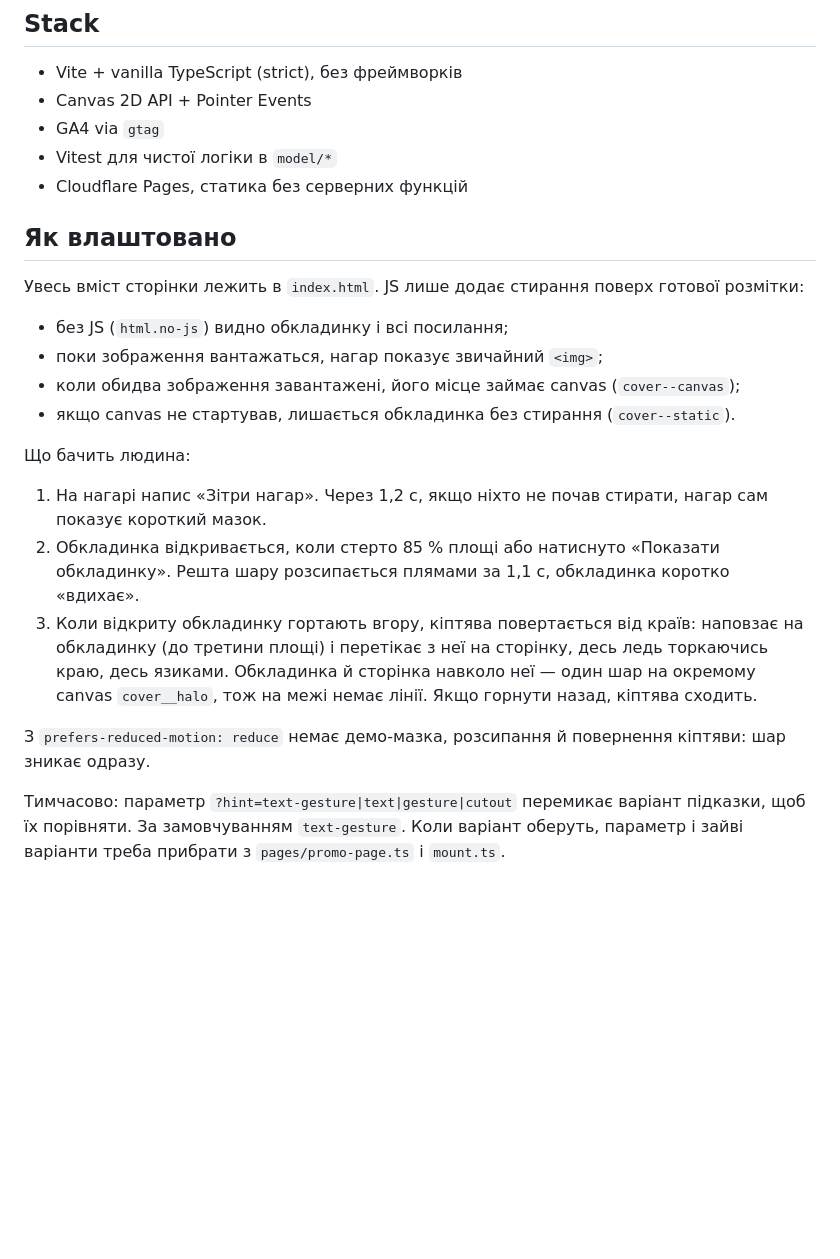
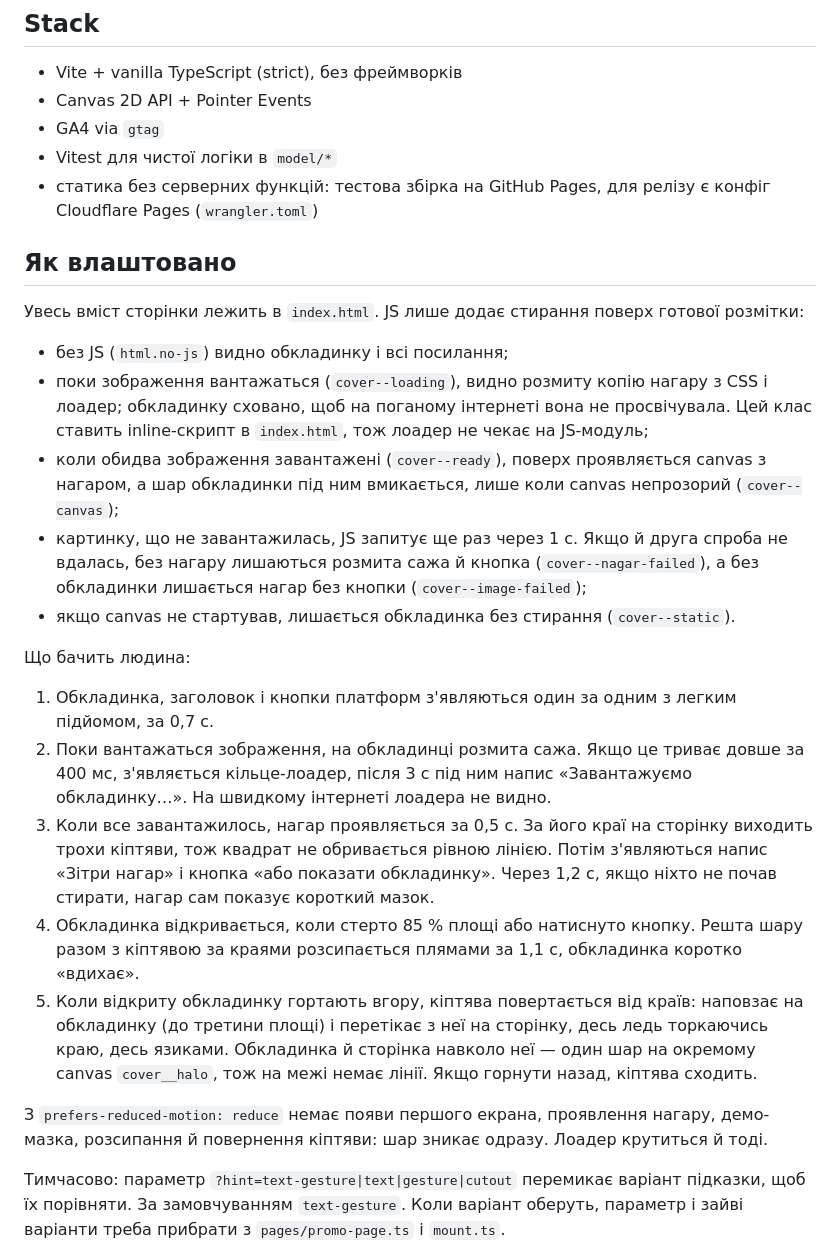
Before and after one commit to Cultural-Forces/nagar-embed-banner, a Markdown page: README.md, the part around one of its changes. Rendered like a GitHub page; blank space fills up the shorter version.

```diff
--- a/README.md
+++ b/README.md
@@ -12,7 +12,8 @@
 - Canvas 2D API + Pointer Events
 - GA4 via `gtag`
 - Vitest для чистої логіки в `model/*`
-- Cloudflare Pages, статика без серверних функцій
+- статика без серверних функцій: тестова збірка на GitHub Pages, для релізу
+  є конфіг Cloudflare Pages (`wrangler.toml`)
 
 ## Як влаштовано
 
@@ -20,25 +21,42 @@
 готової розмітки:
 
 - без JS (`html.no-js`) видно обкладинку і всі посилання;
-- поки зображення вантажаться, нагар показує звичайний `<img>`;
-- коли обидва зображення завантажені, його місце займає canvas (`cover--canvas`);
+- поки зображення вантажаться (`cover--loading`), видно розмиту копію нагару
+  з CSS і лоадер; обкладинку сховано, щоб на поганому інтернеті вона не
+  просвічувала. Цей клас ставить inline-скрипт в `index.html`, тож лоадер не
+  чекає на JS-модуль;
+- коли обидва зображення завантажені (`cover--ready`), поверх проявляється
+  canvas з нагаром, а шар обкладинки під ним вмикається, лише коли canvas
+  непрозорий (`cover--canvas`);
+- картинку, що не завантажилась, JS запитує ще раз через 1 с. Якщо й друга
+  спроба не вдалась, без нагару лишаються розмита сажа й кнопка
+  (`cover--nagar-failed`), а без обкладинки лишається нагар без кнопки
+  (`cover--image-failed`);
 - якщо canvas не стартував, лишається обкладинка без стирання (`cover--static`).
 
 Що бачить людина:
 
-1. На нагарі напис «Зітри нагар». Через 1,2 с, якщо ніхто не почав стирати,
-   нагар сам показує короткий мазок.
-2. Обкладинка відкривається, коли стерто 85 % площі або натиснуто «Показати
-   обкладинку». Решта шару розсипається плямами за 1,1 с, обкладинка коротко
-   «вдихає».
-3. Коли відкриту обкладинку гортають вгору, кіптява повертається від країв:
+1. Обкладинка, заголовок і кнопки платформ з'являються один за одним з легким
+   підйомом, за 0,7 с.
+2. Поки вантажаться зображення, на обкладинці розмита сажа. Якщо це триває
+   довше за 400 мс, з'являється кільце-лоадер, після 3 с під ним напис
+   «Завантажуємо обкладинку…». На швидкому інтернеті лоадера не видно.
+3. Коли все завантажилось, нагар проявляється за 0,5 с. За його краї на
+   сторінку виходить трохи кіптяви, тож квадрат не обривається рівною лінією.
+   Потім з'являються напис «Зітри нагар» і кнопка «або показати обкладинку».
+   Через 1,2 с, якщо ніхто не почав стирати, нагар сам показує короткий мазок.
+4. Обкладинка відкривається, коли стерто 85 % площі або натиснуто кнопку.
+   Решта шару разом з кіптявою за краями розсипається плямами за 1,1 с,
+   обкладинка коротко «вдихає».
+5. Коли відкриту обкладинку гортають вгору, кіптява повертається від країв:
    наповзає на обкладинку (до третини площі) і перетікає з неї на сторінку,
    десь ледь торкаючись краю, десь язиками. Обкладинка й сторінка навколо неї
    — один шар на окремому canvas `cover__halo`, тож на межі немає лінії. Якщо
    горнути назад, кіптява сходить.
 
-З `prefers-reduced-motion: reduce` немає демо-мазка, розсипання й повернення
-кіптяви: шар зникає одразу.
+З `prefers-reduced-motion: reduce` немає появи першого екрана, проявлення
+нагару, демо-мазка, розсипання й повернення кіптяви: шар зникає одразу.
+Лоадер крутиться й тоді.
 
 Тимчасово: параметр `?hint=text-gesture|text|gesture|cutout` перемикає варіант
 підказки, щоб їх порівняти. За замовчуванням `text-gesture`. Коли варіант
```
Also changed, not shown: other parts of README.md (+32 -4 lines).
